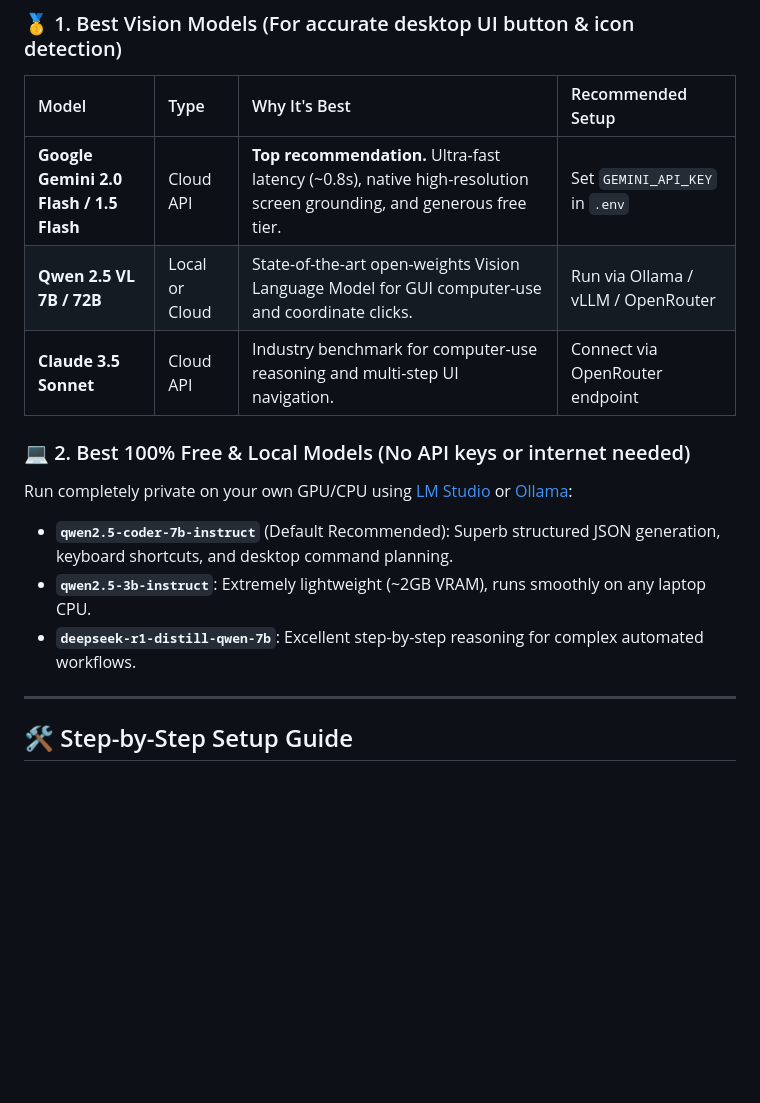
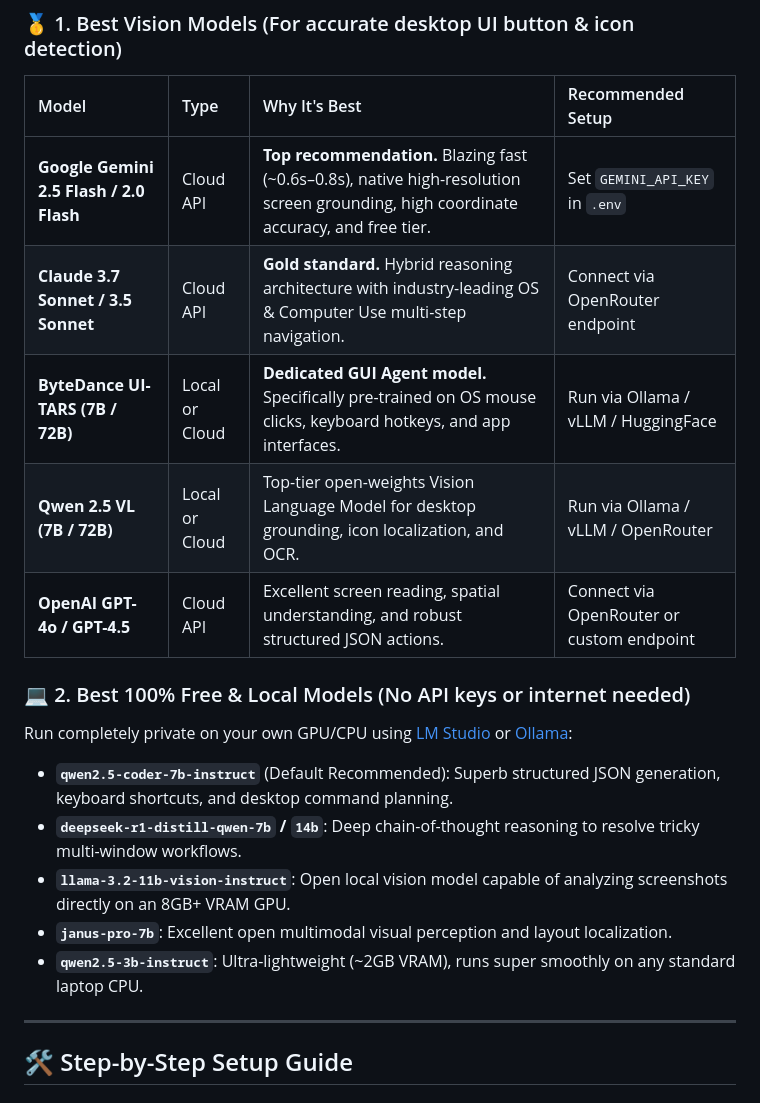
Before and after one commit to jason-lim110396/ai-cat-control-desktop, a Markdown page: README.md, the part around the change. Rendered like a GitHub page; blank space fills up the shorter version.

Commit message:
docs: update recommended AI models with Gemini 2.5, Claude 3.7, UI-TARS, and Janus-Pro

```diff
--- a/README.md
+++ b/README.md
@@ -54,15 +54,19 @@ If you find this project helpful or want to support ongoing production engineeri
 ### 🥇 1. Best Vision Models (For accurate desktop UI button & icon detection)
 | Model | Type | Why It's Best | Recommended Setup |
 | :--- | :--- | :--- | :--- |
-| **Google Gemini 2.0 Flash / 1.5 Flash** | Cloud API | **Top recommendation.** Ultra-fast latency (~0.8s), native high-resolution screen grounding, and generous free tier. | Set `GEMINI_API_KEY` in `.env` |
-| **Qwen 2.5 VL 7B / 72B** | Local or Cloud | State-of-the-art open-weights Vision Language Model for GUI computer-use and coordinate clicks. | Run via Ollama / vLLM / OpenRouter |
-| **Claude 3.5 Sonnet** | Cloud API | Industry benchmark for computer-use reasoning and multi-step UI navigation. | Connect via OpenRouter endpoint |
+| **Google Gemini 2.5 Flash / 2.0 Flash** | Cloud API | **Top recommendation.** Blazing fast (~0.6s–0.8s), native high-resolution screen grounding, high coordinate accuracy, and free tier. | Set `GEMINI_API_KEY` in `.env` |
+| **Claude 3.7 Sonnet / 3.5 Sonnet** | Cloud API | **Gold standard.** Hybrid reasoning architecture with industry-leading OS & Computer Use multi-step navigation. | Connect via OpenRouter endpoint |
+| **ByteDance UI-TARS (7B / 72B)** | Local or Cloud | **Dedicated GUI Agent model.** Specifically pre-trained on OS mouse clicks, keyboard hotkeys, and app interfaces. | Run via Ollama / vLLM / HuggingFace |
+| **Qwen 2.5 VL (7B / 72B)** | Local or Cloud | Top-tier open-weights Vision Language Model for desktop grounding, icon localization, and OCR. | Run via Ollama / vLLM / OpenRouter |
+| **OpenAI GPT-4o / GPT-4.5** | Cloud API | Excellent screen reading, spatial understanding, and robust structured JSON actions. | Connect via OpenRouter or custom endpoint |
 
 ### 💻 2. Best 100% Free & Local Models (No API keys or internet needed)
 Run completely private on your own GPU/CPU using [LM Studio](https://lmstudio.ai/) or [Ollama](https://ollama.ai/):
 - **`qwen2.5-coder-7b-instruct`** (Default Recommended): Superb structured JSON generation, keyboard shortcuts, and desktop command planning.
-- **`qwen2.5-3b-instruct`**: Extremely lightweight (~2GB VRAM), runs smoothly on any laptop CPU.
-- **`deepseek-r1-distill-qwen-7b`**: Excellent step-by-step reasoning for complex automated workflows.
+- **`deepseek-r1-distill-qwen-7b` / `14b`**: Deep chain-of-thought reasoning to resolve tricky multi-window workflows.
+- **`llama-3.2-11b-vision-instruct`**: Open local vision model capable of analyzing screenshots directly on an 8GB+ VRAM GPU.
+- **`janus-pro-7b`**: Excellent open multimodal visual perception and layout localization.
+- **`qwen2.5-3b-instruct`**: Ultra-lightweight (~2GB VRAM), runs super smoothly on any standard laptop CPU.
 
 ---
 
```
